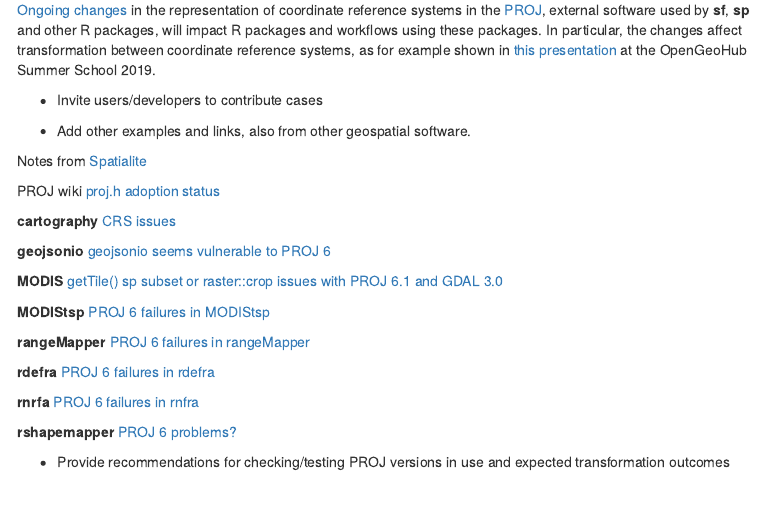
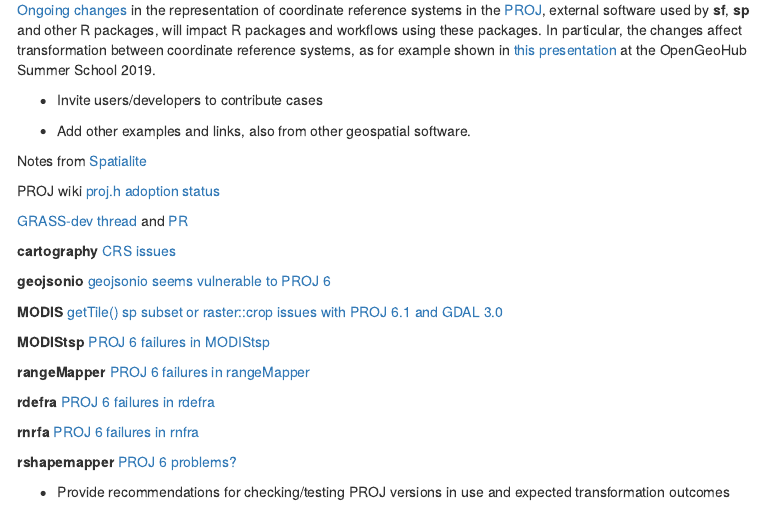
Before and after one commit to rsbivand/geostat19_talk, an R Markdown document (Discuss_issue_drafts.Rmd): the page in a window 1100 px wide, from 490 px down. Rendered offline with R 4.5, knitr and Pandoc, with nearby package versions; menus at the side of the page are left out.

Commit message:
add GRASS thread

```diff
--- a/Discuss_issue_drafts.Rmd
+++ b/Discuss_issue_drafts.Rmd
@@ -34,6 +34,8 @@
 Notes from [Spatialite](https://www.gaia-gis.it/fossil/libspatialite/wiki?name=PROJ.6)
 
 PROJ wiki [proj.h adoption status](https://github.com/OSGeo/PROJ/wiki/proj.h-adoption-status)
+
+[GRASS-dev thread](https://lists.osgeo.org/pipermail/grass-dev/2019-September/093150.html) and [PR](https://github.com/OSGeo/grass/pull/118)
 
 **cartography** [CRS issues](https://github.com/riatelab/cartography/issues/54)
 
```
Also changed, not shown: 1 other file.
